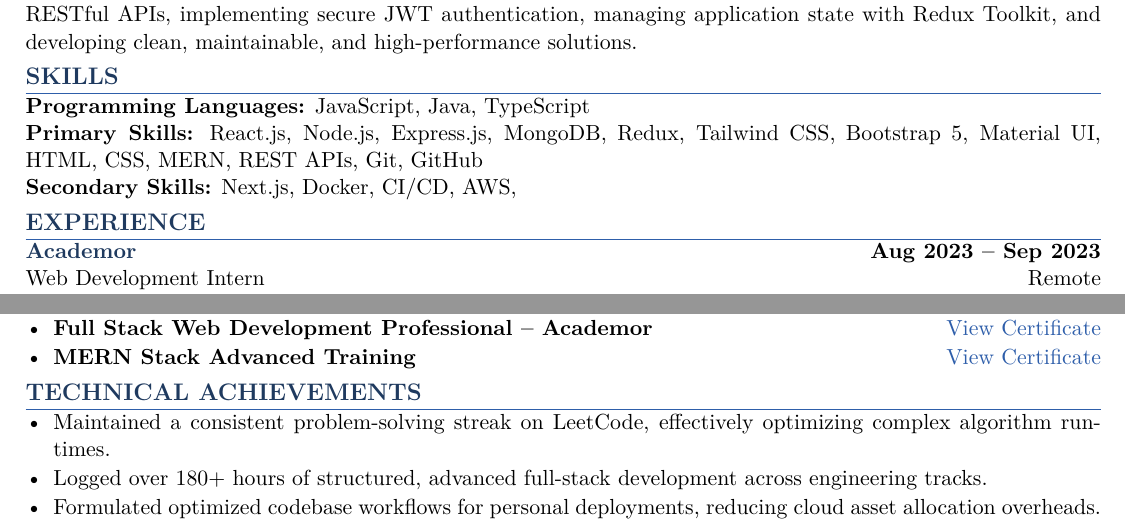
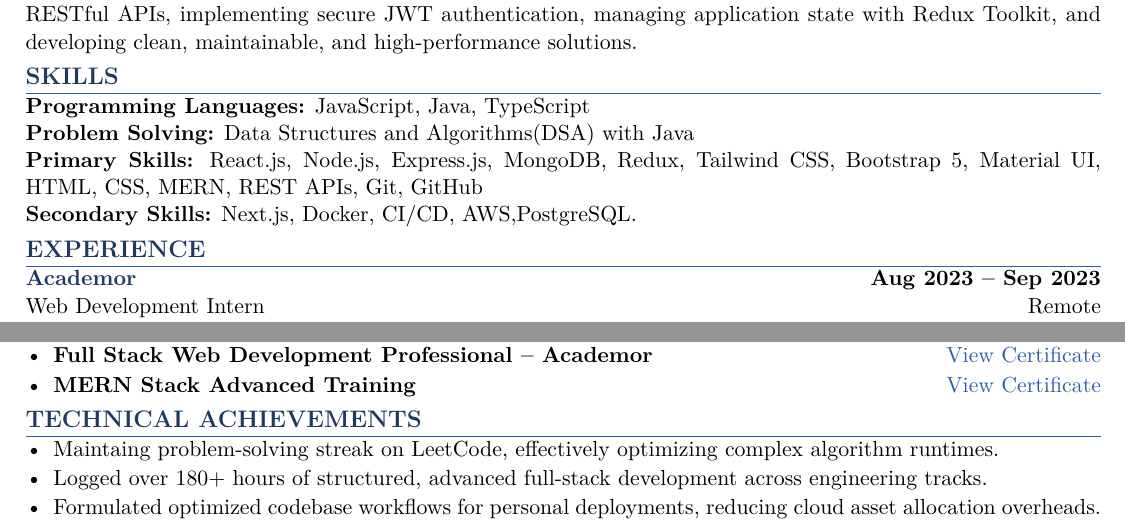
Before and after one commit to Amjadkhan9756/Resume, a LaTeX document (main (1).tex): two parts of the page, joined at a grey line, cut so that both start at the same text. Compiled offline with pdfLaTeX.

Commit message:
Update main (1).tex

```diff
--- a/main (1).tex
+++ b/main (1).tex
@@ -90,9 +90,12 @@ Full Stack Developer specializing in the MERN stack with hands-on experience bui
 
 \textbf{Programming Languages:} JavaScript, Java, TypeScript
 
+\textbf{Problem Solving:} Data Structures and Algorithms(DSA) with Java
+
+
 \textbf{Primary Skills:} React.js, Node.js, Express.js, MongoDB, Redux, Tailwind CSS, Bootstrap 5, Material UI, HTML, CSS, MERN, REST APIs, Git, GitHub
 
-\textbf{Secondary Skills:} Next.js, Docker, CI/CD, AWS,
+\textbf{Secondary Skills:} Next.js, Docker, CI/CD, AWS,PostgreSQL.
 
 %========================
 % Experience
@@ -208,7 +211,7 @@ Bharat Inter College, Bhojipura, Bareilly, UP
 
 \begin{itemize}
 
-\item Maintained a consistent problem-solving streak on LeetCode, effectively optimizing complex algorithm runtimes.
+\item Maintaing problem-solving streak on LeetCode, effectively optimizing complex algorithm runtimes.
 
 \item Logged over 180+ hours of structured, advanced full-stack development across engineering tracks.
 
```
